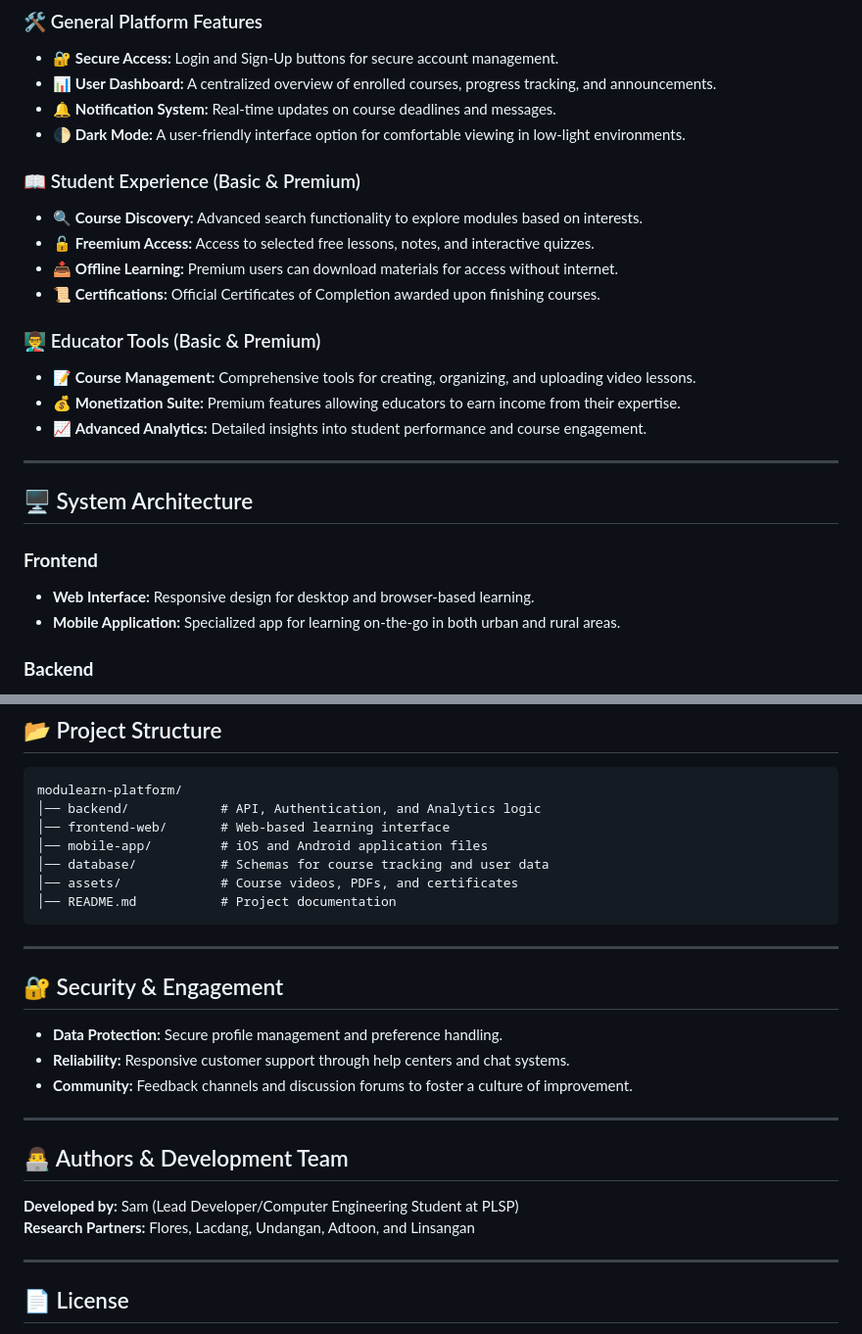
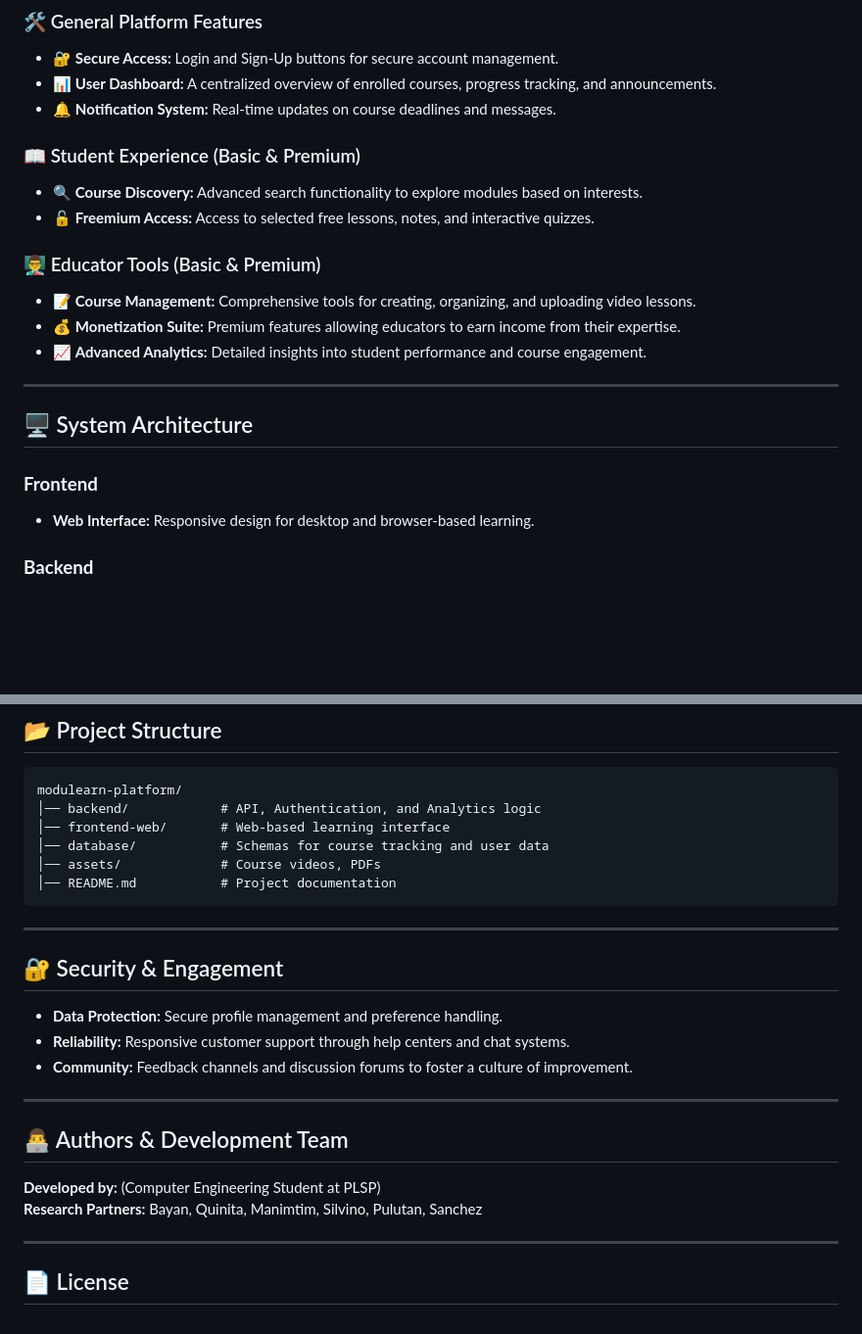
Before and after one commit to jkylee1932/ModuLearn, a Markdown page: README.md, 2 parts joined by grey strips. Shown at 98% size. Rendered like a GitHub page; blank space fills up the shorter version.

````diff
--- a/README.md
+++ b/README.md
@@ -18,13 +18,10 @@ The project focuses on empowering **Educators** to share and monetize their expe
 *   🔐 **Secure Access:** Login and Sign-Up buttons for secure account management.
 *   📊 **User Dashboard:** A centralized overview of enrolled courses, progress tracking, and announcements.
 *   🔔 **Notification System:** Real-time updates on course deadlines and messages.
-*   🌓 **Dark Mode:** A user-friendly interface option for comfortable viewing in low-light environments.
 
 ### 📖 Student Experience (Basic & Premium)
 *   🔍 **Course Discovery:** Advanced search functionality to explore modules based on interests.
 *   🔓 **Freemium Access:** Access to selected free lessons, notes, and interactive quizzes.
-*   📥 **Offline Learning:** Premium users can download materials for access without internet.
-*   📜 **Certifications:** Official Certificates of Completion awarded upon finishing courses.
 
 ### 👨‍🏫 Educator Tools (Basic & Premium)
 *   📝 **Course Management:** Comprehensive tools for creating, organizing, and uploading video lessons.
@@ -37,7 +34,6 @@ The project focuses on empowering **Educators** to share and monetize their expe
 
 ### **Frontend**
 *   **Web Interface:** Responsive design for desktop and browser-based learning.
-*   **Mobile Application:** Specialized app for learning on-the-go in both urban and rural areas.
 
 ### **Backend**
 *   **Structured Modules:** Lessons arranged logically to ensure beginners and experienced learners can navigate easily.
@@ -62,9 +58,8 @@ The project focuses on empowering **Educators** to share and monetize their expe
 modulearn-platform/
 │── backend/            # API, Authentication, and Analytics logic
 │── frontend-web/       # Web-based learning interface
-│── mobile-app/         # iOS and Android application files
 │── database/           # Schemas for course tracking and user data
-│── assets/             # Course videos, PDFs, and certificates
+│── assets/             # Course videos, PDFs
 │── README.md           # Project documentation
 ```
 
@@ -79,8 +74,8 @@ modulearn-platform/
 
 ## 👨‍💻 Authors & Development Team
 
-**Developed by:** Sam (Lead Developer/Computer Engineering Student at PLSP)
-**Research Partners:** Flores, Lacdang, Undangan, Adtoon, and Linsangan
+**Developed by:**  (Computer Engineering Student at PLSP)
+**Research Partners:** Bayan, Quinita, Manimtim, Silvino, Pulutan, Sanchez
 
 ---
 
````
